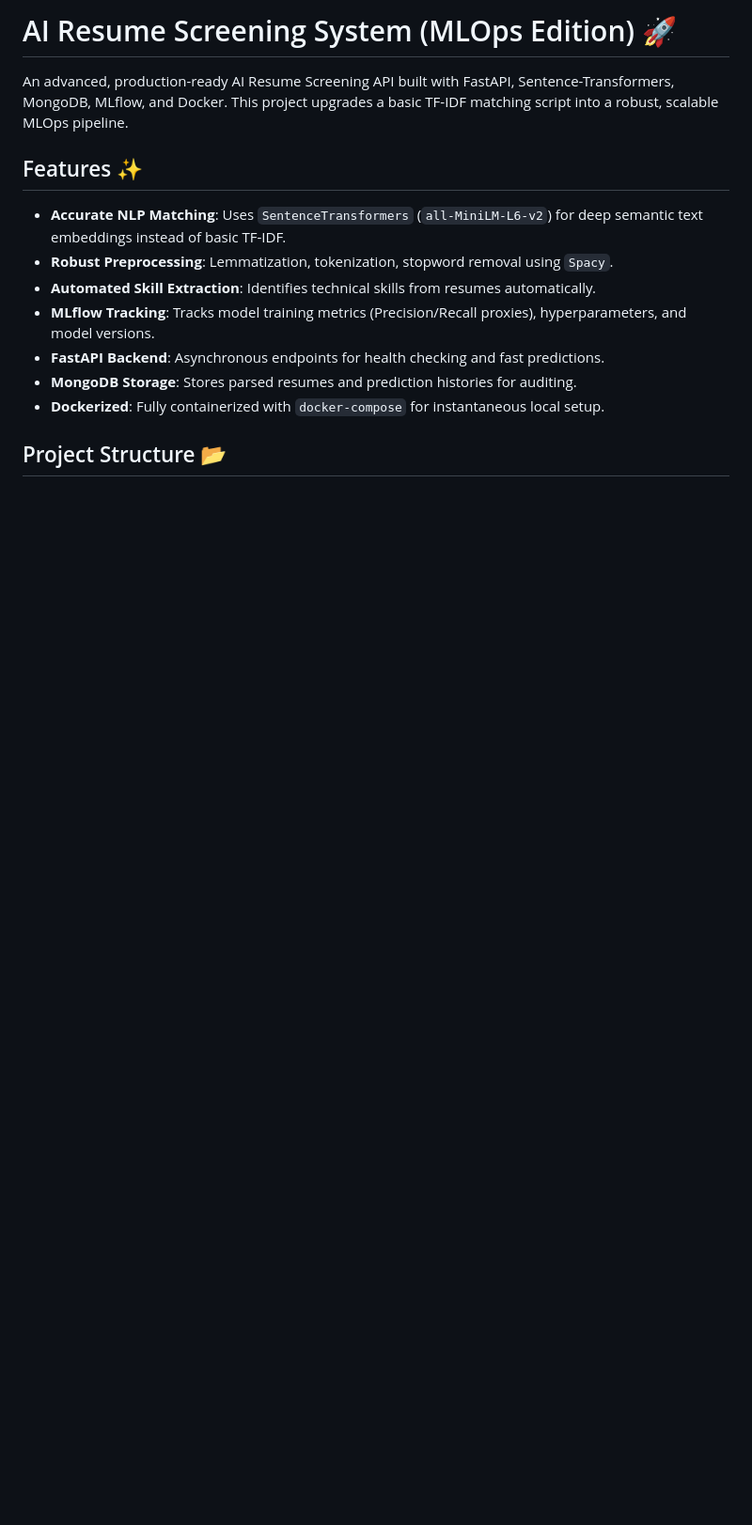
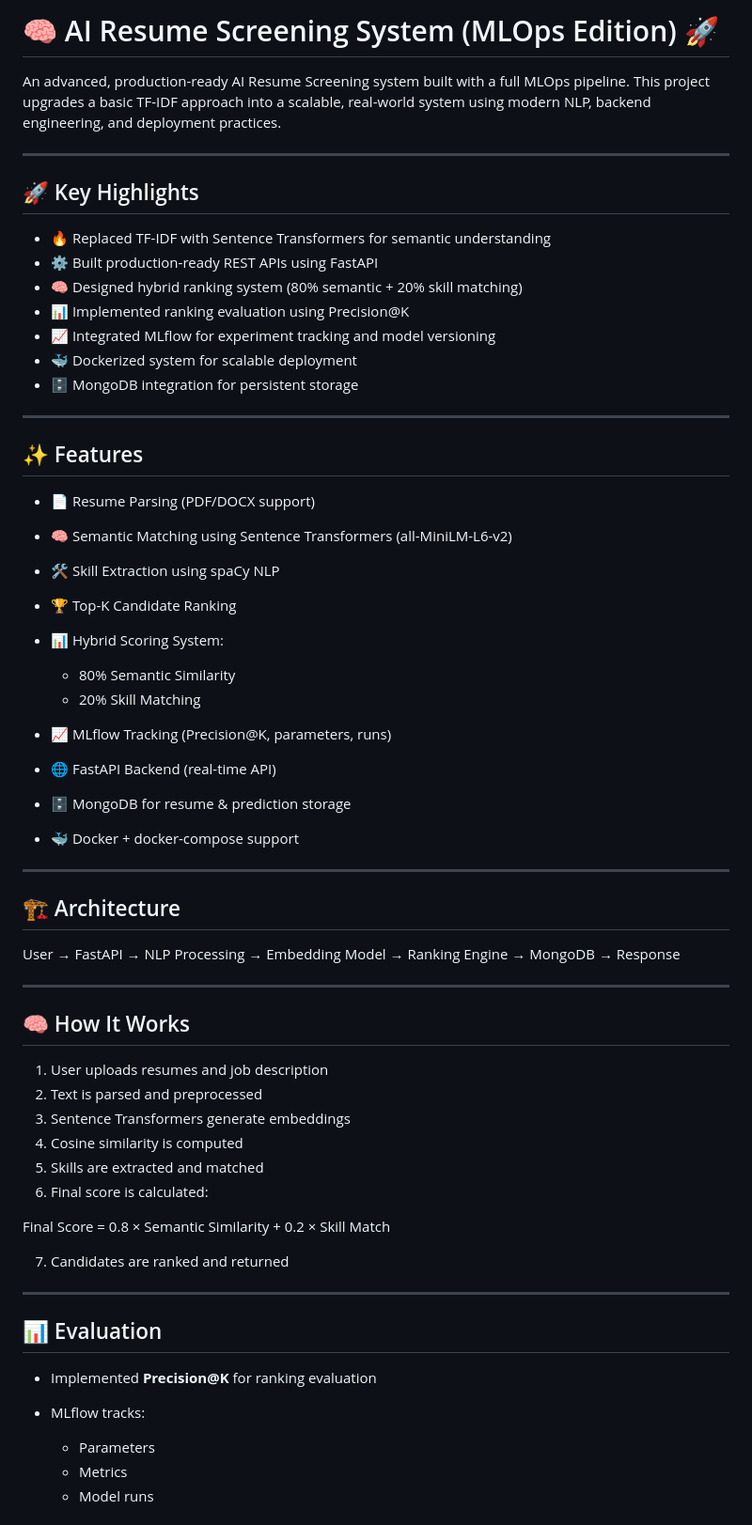
Before and after one commit to Chaitanya-1020/AI-Resume-Screening-System, a Markdown page: README.md, the part around one of its changes. Shown at 94% size. Rendered like a GitHub page; blank space fills up the shorter version.

Commit message:
Revise README for clarity and project updates
Updated project description, features, and structure in README.md. Enhanced clarity and added key highlights for better understanding.

```diff
--- a/README.md
+++ b/README.md
@@ -1,14 +1,65 @@
-# AI Resume Screening System (MLOps Edition) 🚀
+# 🧠 AI Resume Screening System (MLOps Edition) 🚀
 
-An advanced, production-ready AI Resume Screening API built with FastAPI, Sentence-Transformers, MongoDB, MLflow, and Docker. This project upgrades a basic TF-IDF matching script into a robust, scalable MLOps pipeline.
+An advanced, production-ready AI Resume Screening system built with a full MLOps pipeline. This project upgrades a basic TF-IDF approach into a scalable, real-world system using modern NLP, backend engineering, and deployment practices.
 
-## Features ✨
-- **Accurate NLP Matching**: Uses `SentenceTransformers` (`all-MiniLM-L6-v2`) for deep semantic text embeddings instead of basic TF-IDF.
-- **Robust Preprocessing**: Lemmatization, tokenization, stopword removal using `Spacy`.
-- **Automated Skill Extraction**: Identifies technical skills from resumes automatically.
-- **MLflow Tracking**: Tracks model training metrics (Precision/Recall proxies), hyperparameters, and model versions.
-- **FastAPI Backend**: Asynchronous endpoints for health checking and fast predictions.
-- **MongoDB Storage**: Stores parsed resumes and prediction histories for auditing.
-- **Dockerized**: Fully containerized with `docker-compose` for instantaneous local setup.
+---
 
-## Project Structure 📂
+## 🚀 Key Highlights
+
+* 🔥 Replaced TF-IDF with Sentence Transformers for semantic understanding
+* ⚙️ Built production-ready REST APIs using FastAPI
+* 🧠 Designed hybrid ranking system (80% semantic + 20% skill matching)
+* 📊 Implemented ranking evaluation using Precision@K
+* 📈 Integrated MLflow for experiment tracking and model versioning
+* 🐳 Dockerized system for scalable deployment
+* 🗄 MongoDB integration for persistent storage
+
+---
+
+## ✨ Features
+
+* 📄 Resume Parsing (PDF/DOCX support)
+* 🧠 Semantic Matching using Sentence Transformers (all-MiniLM-L6-v2)
+* 🛠 Skill Extraction using spaCy NLP
+* 🏆 Top-K Candidate Ranking
+* 📊 Hybrid Scoring System:
+
+  * 80% Semantic Similarity
+  * 20% Skill Matching
+* 📈 MLflow Tracking (Precision@K, parameters, runs)
+* 🌐 FastAPI Backend (real-time API)
+* 🗄 MongoDB for resume & prediction storage
+* 🐳 Docker + docker-compose support
+
+---
+
+## 🏗 Architecture
+
+User → FastAPI → NLP Processing → Embedding Model → Ranking Engine → MongoDB → Response
+
+---
+
+## 🧠 How It Works
+
+1. User uploads resumes and job description
+2. Text is parsed and preprocessed
+3. Sentence Transformers generate embeddings
+4. Cosine similarity is computed
+5. Skills are extracted and matched
+6. Final score is calculated:
+
+Final Score = 0.8 × Semantic Similarity + 0.2 × Skill Match
+
+7. Candidates are ranked and returned
+
+---
+
+## 📊 Evaluation
+
+* Implemented **Precision@K** for ranking evaluation
+* MLflow tracks:
+
+  * Parameters
+  * Metrics
+  * Model runs
+
```
Also changed, not shown: other parts of README.md (+98 -64 lines).
